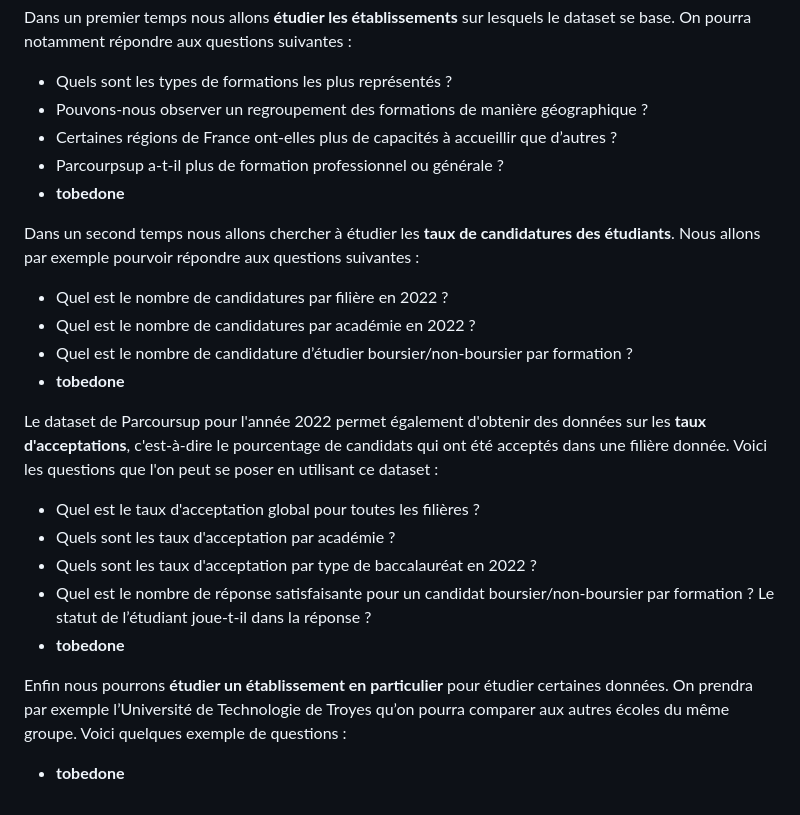
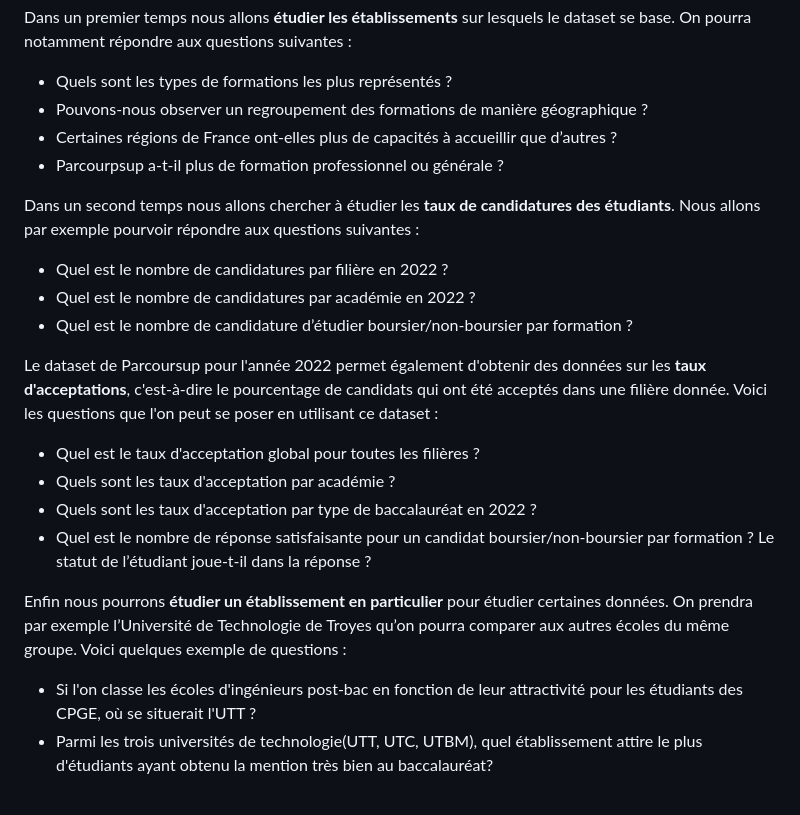
Before and after one commit to NoeLecointe/IF36-visualisation-Parcoursup, a Markdown page: README.md, the part around the change. GitHub-like rendering.

```diff
--- a/README.md
+++ b/README.md
@@ -39,20 +39,21 @@ Dans un premier temps nous allons **étudier les établissements** sur lesquels
 - Pouvons-nous observer un regroupement des formations de manière géographique ?
 - Certaines régions de France ont-elles plus de capacités à accueillir que d’autres ?
 - Parcourpsup a-t-il plus de formation professionnel ou générale ?
-- **tobedone**
+
 
 Dans un second temps nous allons chercher à étudier les **taux de candidatures des étudiants**. Nous allons par exemple pourvoir répondre aux questions suivantes :
 - Quel est le nombre de candidatures par filière en 2022 ?
 - Quel est le nombre de candidatures par académie en 2022 ?
 - Quel est le nombre de candidature d’étudier boursier/non-boursier par formation ?
-- **tobedone**
+
 
 Le dataset de Parcoursup pour l'année 2022 permet également d'obtenir des données sur les **taux d'acceptations**, c'est-à-dire le pourcentage de candidats qui ont été acceptés dans une filière donnée. Voici les questions que l'on peut se poser en utilisant ce dataset :
 - Quel est le taux d'acceptation global pour toutes les filières ?
 - Quels sont les taux d'acceptation par académie ?
 - Quels sont les taux d'acceptation par type de baccalauréat en 2022 ?
 - Quel est le nombre de réponse satisfaisante pour un candidat boursier/non-boursier par formation ? Le statut de l’étudiant joue-t-il dans la réponse ?
-- **tobedone**
+
 
 Enfin nous pourrons **étudier un établissement en particulier** pour étudier certaines données. On prendra par exemple l’Université de Technologie de Troyes qu’on pourra comparer aux autres écoles du même groupe. Voici quelques exemple de questions :
-- **tobedone**
+- Si l'on classe les écoles d'ingénieurs post-bac en fonction de leur attractivité pour les étudiants des CPGE, où se situerait l'UTT ?
+- Parmi les trois universités de technologie(UTT, UTC, UTBM), quel établissement attire le plus d'étudiants ayant obtenu la mention très bien au baccalauréat?
```
